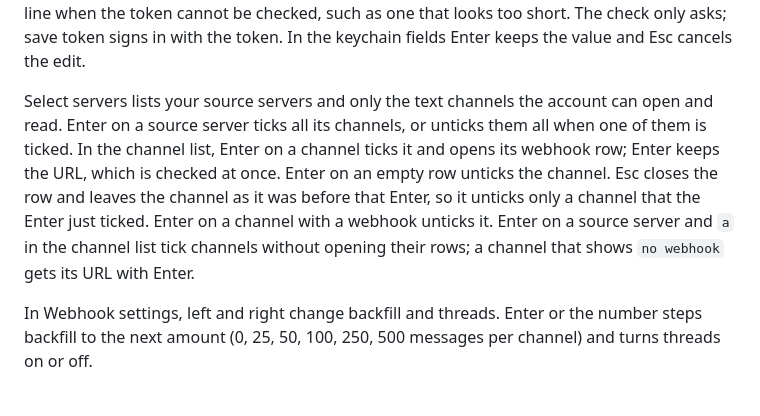
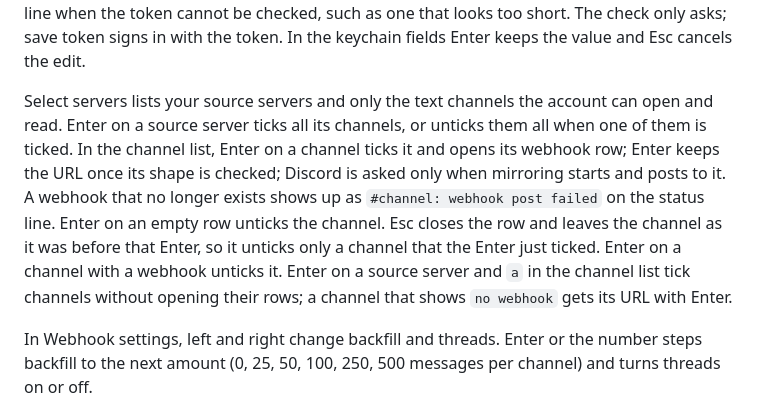
Before and after one commit to Romciiito/discord-mirror, a Markdown page: README.md, the part around the change. Drawn GitHub-style.

Commit message:
Say in the README that Enter checks only the shape of a webhook URL and that a webhook that no longer exists shows up as a failed post on the status line.

```diff
--- a/README.md
+++ b/README.md
@@ -77,7 +77,7 @@ Start/Resume mirror shows the feed: the latest messages of the selected source c
 
 In Add token, typing or pasting on the token row opens it. Enter or Esc keeps what you typed and asks Discord at once; the line under the list then shows `✓ token works – signed in as <name>`, `✗ token rejected by Discord` or `✗ could not reach Discord (<reason>)`, or another `✗` line when the token cannot be checked, such as one that looks too short. The check only asks; save token signs in with the token. In the keychain fields Enter keeps the value and Esc cancels the edit.
 
-Select servers lists your source servers and only the text channels the account can open and read. Enter on a source server ticks all its channels, or unticks them all when one of them is ticked. In the channel list, Enter on a channel ticks it and opens its webhook row; Enter keeps the URL, which is checked at once. Enter on an empty row unticks the channel. Esc closes the row and leaves the channel as it was before that Enter, so it unticks only a channel that the Enter just ticked. Enter on a channel with a webhook unticks it. Enter on a source server and `a` in the channel list tick channels without opening their rows; a channel that shows `no webhook` gets its URL with Enter.
+Select servers lists your source servers and only the text channels the account can open and read. Enter on a source server ticks all its channels, or unticks them all when one of them is ticked. In the channel list, Enter on a channel ticks it and opens its webhook row; Enter keeps the URL once its shape is checked; Discord is asked only when mirroring starts and posts to it. A webhook that no longer exists shows up as `#channel: webhook post failed` on the status line. Enter on an empty row unticks the channel. Esc closes the row and leaves the channel as it was before that Enter, so it unticks only a channel that the Enter just ticked. Enter on a channel with a webhook unticks it. Enter on a source server and `a` in the channel list tick channels without opening their rows; a channel that shows `no webhook` gets its URL with Enter.
 
 In Webhook settings, left and right change backfill and threads. Enter or the number steps backfill to the next amount (0, 25, 50, 100, 250, 500 messages per channel) and turns threads on or off.
 
```
